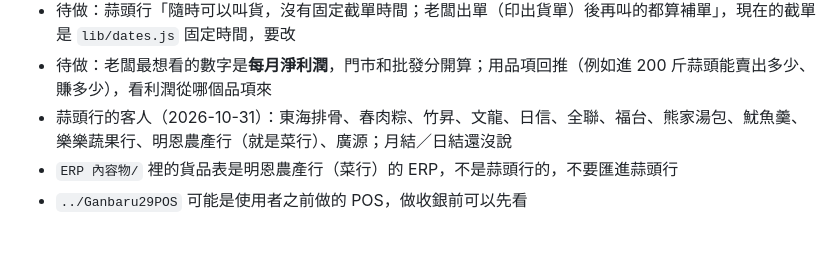
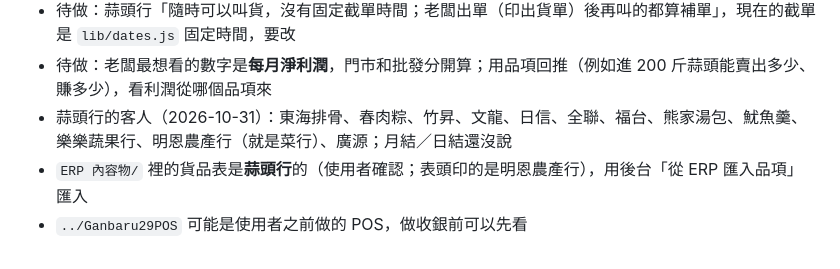
Before and after one commit to wila150/Garlic-wholesale, a Markdown page: CLAUDE.md, the part around the change. Drawn GitHub-style.

Commit message:
更正：ERP 內容物的貨品表是蒜頭行的
Co-Authored-By: Claude Opus 5.5 <noreply@anthropic.com>

```diff
--- a/CLAUDE.md
+++ b/CLAUDE.md
@@ -41,5 +41,5 @@ LINE 叫貨＋後台管理系統：店家在 LINE 官方帳號叫貨（打字、
 - 待做：蒜頭行「隨時可以叫貨，沒有固定截單時間；老闆出單（印出貨單）後再叫的都算補單」，現在的截單是 `lib/dates.js` 固定時間，要改
 - 待做：老闆最想看的數字是**每月淨利潤**，門市和批發分開算；用品項回推（例如進 200 斤蒜頭能賣出多少、賺多少），看利潤從哪個品項來
 - 蒜頭行的客人（2026-10-31）：東海排骨、春肉粽、竹昇、文龍、日信、全聯、福台、熊家湯包、魷魚羹、樂樂蔬果行、明恩農產行（就是菜行）、廣源；月結／日結還沒說
-- `ERP 內容物/` 裡的貨品表是明恩農產行（菜行）的 ERP，不是蒜頭行的，不要匯進蒜頭行
+- `ERP 內容物/` 裡的貨品表是**蒜頭行**的（使用者確認；表頭印的是明恩農產行），用後台「從 ERP 匯入品項」匯入
 - `../Ganbaru29POS` 可能是使用者之前做的 POS，做收銀前可以先看
```
